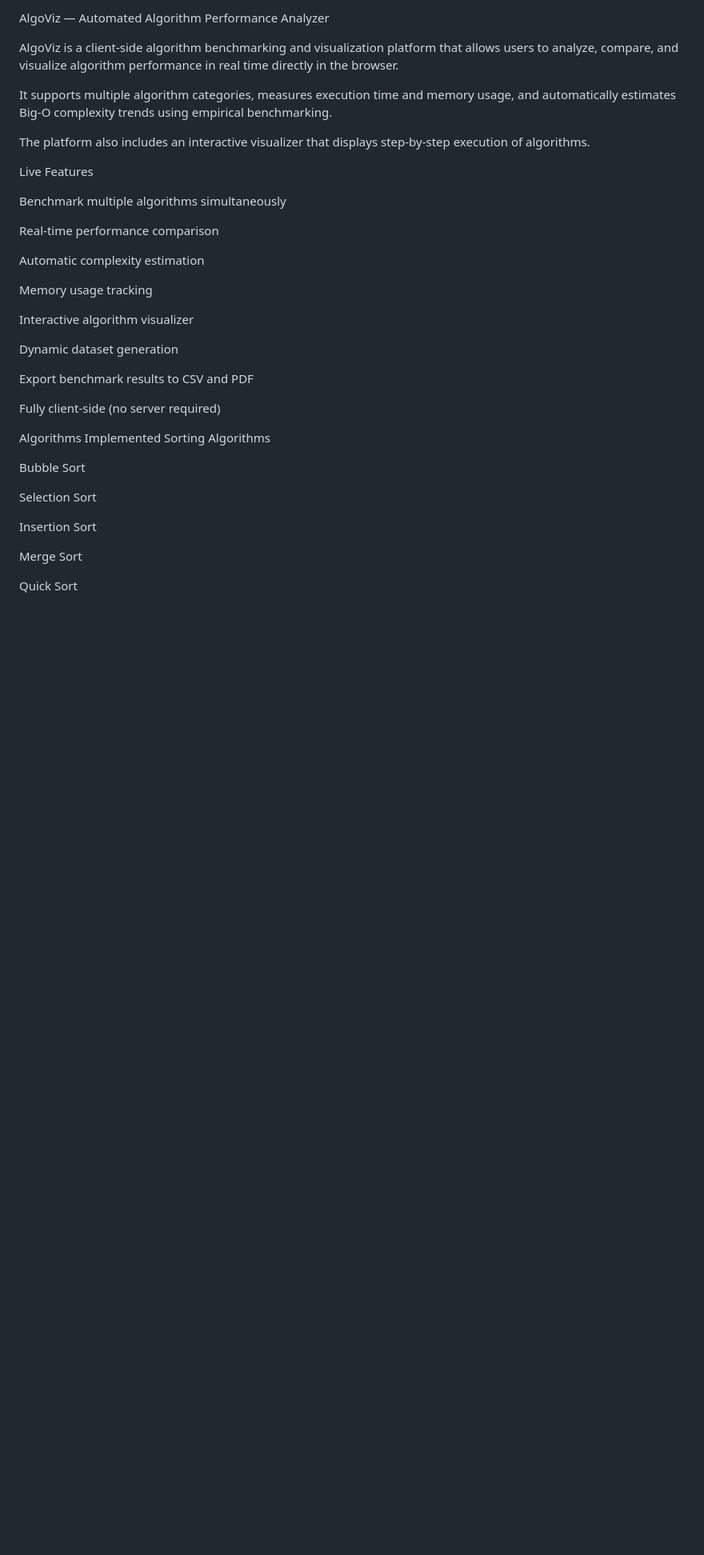
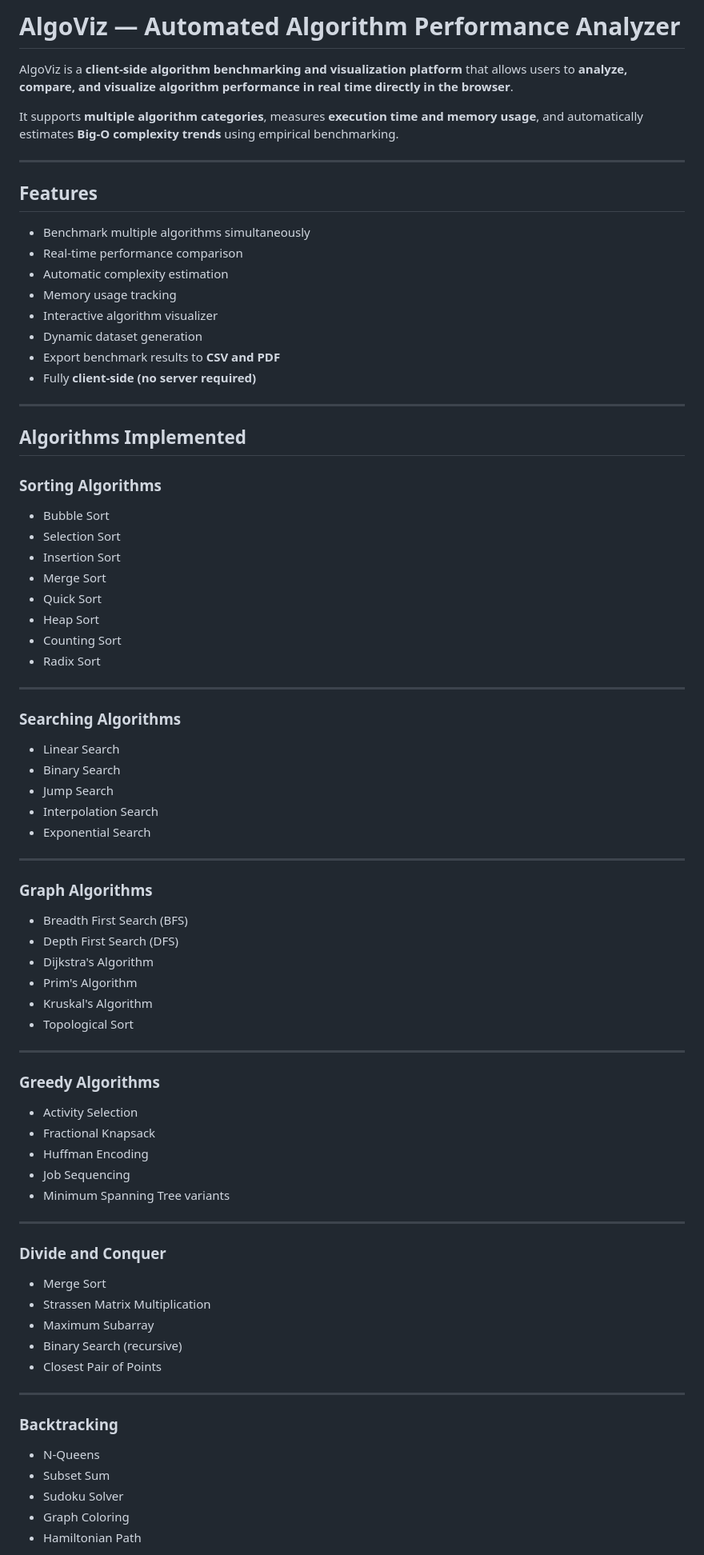
Before and after one commit to Harshu0810/Algorithm-analyzer, a Markdown page: README.md, the part around one of its changes. Shown at 80% size. GitHub-like rendering; blank space fills up the shorter version.

```diff
--- a/README.md
+++ b/README.md
@@ -1,39 +1,79 @@
-AlgoViz — Automated Algorithm Performance Analyzer
+# AlgoViz — Automated Algorithm Performance Analyzer
 
-AlgoViz is a client-side algorithm benchmarking and visualization platform that allows users to analyze, compare, and visualize algorithm performance in real time directly in the browser.
+AlgoViz is a **client-side algorithm benchmarking and visualization platform** that allows users to **analyze, compare, and visualize algorithm performance in real time directly in the browser**.
 
-It supports multiple algorithm categories, measures execution time and memory usage, and automatically estimates Big-O complexity trends using empirical benchmarking.
+It supports **multiple algorithm categories**, measures **execution time and memory usage**, and automatically estimates **Big-O complexity trends** using empirical benchmarking.
 
-The platform also includes an interactive visualizer that displays step-by-step execution of algorithms.
+---
 
-Live Features
+## Features
 
-Benchmark multiple algorithms simultaneously
+- Benchmark multiple algorithms simultaneously
+- Real-time performance comparison
+- Automatic complexity estimation
+- Memory usage tracking
+- Interactive algorithm visualizer
+- Dynamic dataset generation
+- Export benchmark results to **CSV and PDF**
+- Fully **client-side (no server required)**
 
-Real-time performance comparison
+---
 
-Automatic complexity estimation
+## Algorithms Implemented
 
-Memory usage tracking
+### Sorting Algorithms
+- Bubble Sort
+- Selection Sort
+- Insertion Sort
+- Merge Sort
+- Quick Sort
+- Heap Sort
+- Counting Sort
+- Radix Sort
 
-Interactive algorithm visualizer
+---
 
-Dynamic dataset generation
+### Searching Algorithms
+- Linear Search
+- Binary Search
+- Jump Search
+- Interpolation Search
+- Exponential Search
 
-Export benchmark results to CSV and PDF
+---
 
-Fully client-side (no server required)
+### Graph Algorithms
+- Breadth First Search (BFS)
+- Depth First Search (DFS)
+- Dijkstra's Algorithm
+- Prim's Algorithm
+- Kruskal's Algorithm
+- Topological Sort
 
-Algorithms Implemented
-Sorting Algorithms
+---
 
-Bubble Sort
+### Greedy Algorithms
+- Activity Selection
+- Fractional Knapsack
+- Huffman Encoding
+- Job Sequencing
+- Minimum Spanning Tree variants
 
-Selection Sort
+---
 
-Insertion Sort
+### Divide and Conquer
+- Merge Sort
+- Strassen Matrix Multiplication
+- Maximum Subarray
+- Binary Search (recursive)
+- Closest Pair of Points
 
-Merge Sort
+---
 
-Quick Sort
+### Backtracking
+- N-Queens
+- Subset Sum
+- Sudoku Solver
+- Graph Coloring
+- Hamiltonian Path
 
```
Also changed, not shown: other parts of README.md (+79 -184 lines).
